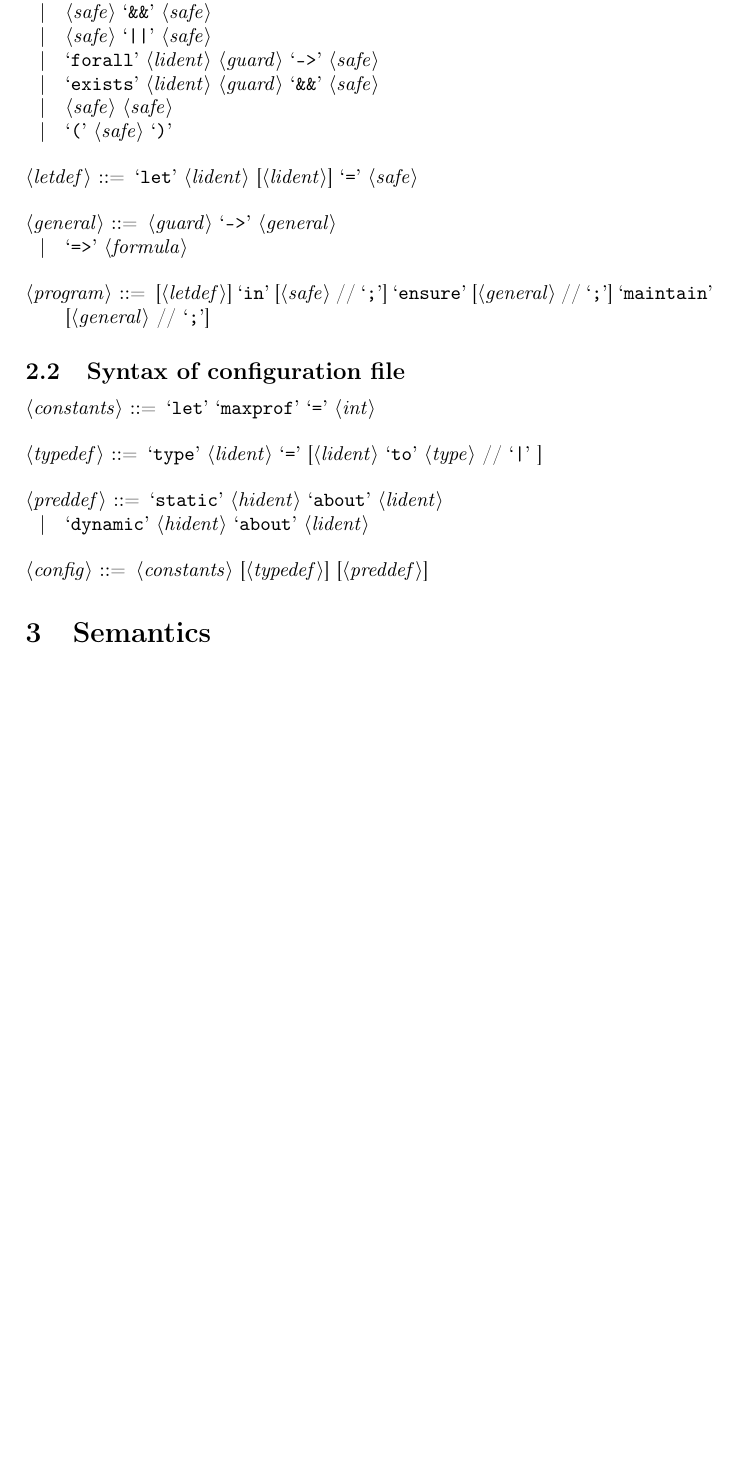
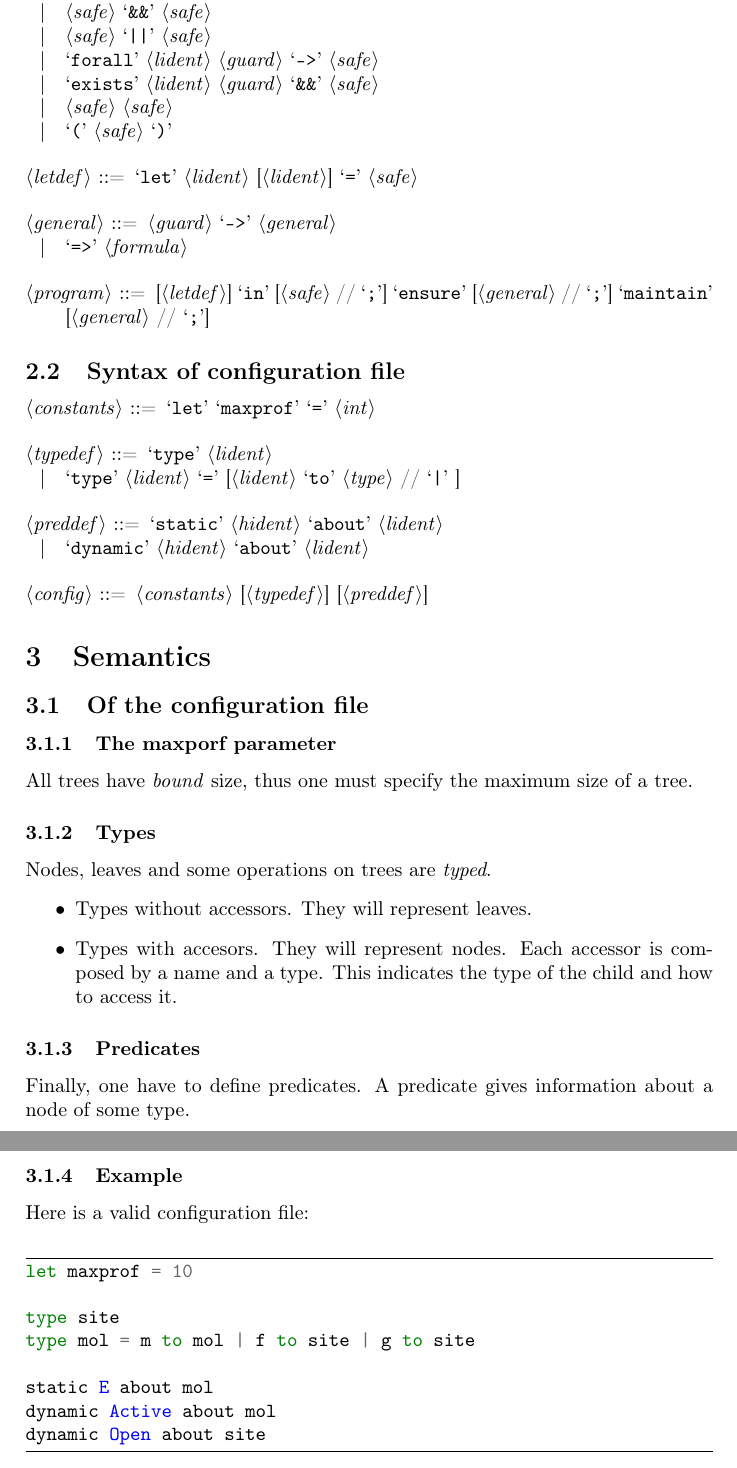
Before and after one commit to nobrakal/iota, a LaTeX document (manual/manual.tex): part of page 2 of 2 before the commit and two parts of pages 2 and 3 of 3 after it, the two joined at a grey line, cut so that both start at the same text, the shorter picture padded with empty space. Compiled offline with pdfLaTeX.

Commit message:
more manual

```diff
--- a/manual/manual.tex
+++ b/manual/manual.tex
@@ -2,6 +2,7 @@
 \usepackage[utf8]{inputenc}
 \usepackage[T1]{fontenc}
 \usepackage[english]{babel}
+\usepackage{minted}
 
 \usepackage{syntax}
 
@@ -75,7 +78,8 @@ Nota Bene:
   \lit{let} \lit{maxprof} \lit{=} <int>
 
   <typedef> ::=
-  \lit{type} <lident> \lit{=} [<lident> \lit{to} <type> // \lit{|} ]
+  \lit{type} <lident>
+  \alt \lit{type} <lident> \lit{=} [<lident> \lit{to} <type> // \lit{|} ]
 
   <preddef> ::=
   \lit{static} <hident> \lit{about} <lident>
@@ -86,4 +90,32 @@ Nota Bene:
 \end{grammar}
 
 \section{Semantics}
+\subsection{Of the configuration file}
+\subsubsection{The maxporf parameter}
+All trees have \emph{bound} size, thus one must specify the maximum size of a tree.
+
+\subsubsection{Types}
+Nodes, leaves and some operations on trees are \emph{typed}.
+\begin{itemize}
+\item Types without accessors. They will represent leaves.
+\item Types with accesors. They will represent nodes. Each accessor is composed by a name and a type.
+  This indicates the type of the child and how to access it.
+\end{itemize}
+
+\subsubsection{Predicates}
+Finally, one have to define predicates. A predicate gives information about a node of some type.
+
+\subsubsection{Example}
+Here is a valid configuration file:
+\begin{minted}[frame=lines]{ocaml}
+let maxprof = 10
+
+type site
+type mol = m to mol | f to site | g to site
+
+static E about mol
+dynamic Active about mol
+dynamic Open about site
+\end{minted}
+
 \end{document}
```
Also changed, not shown: manual/manual.tex (2 more changed lines).
